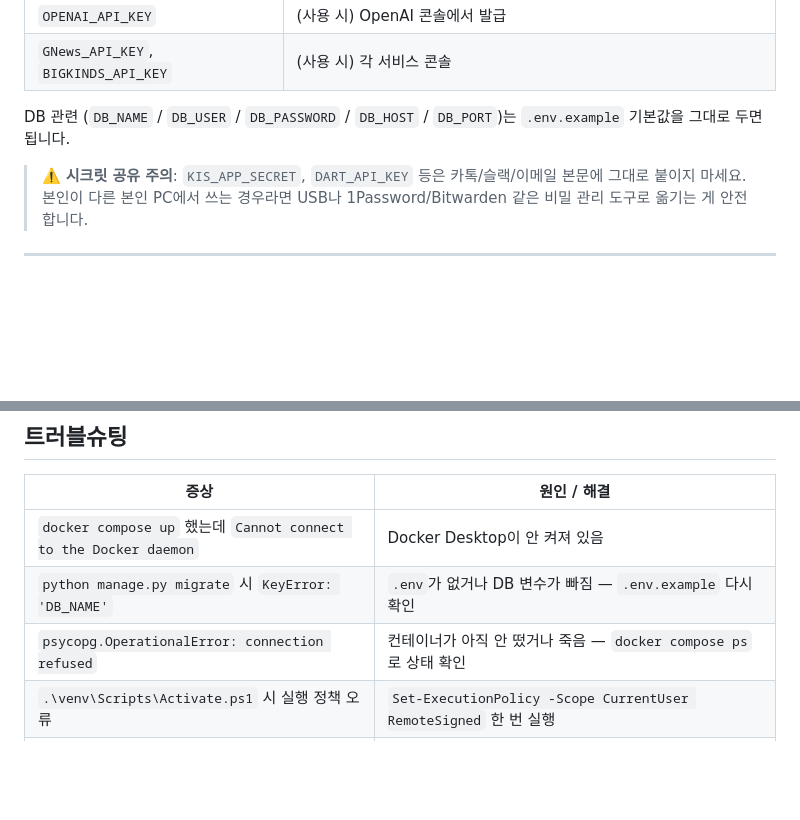
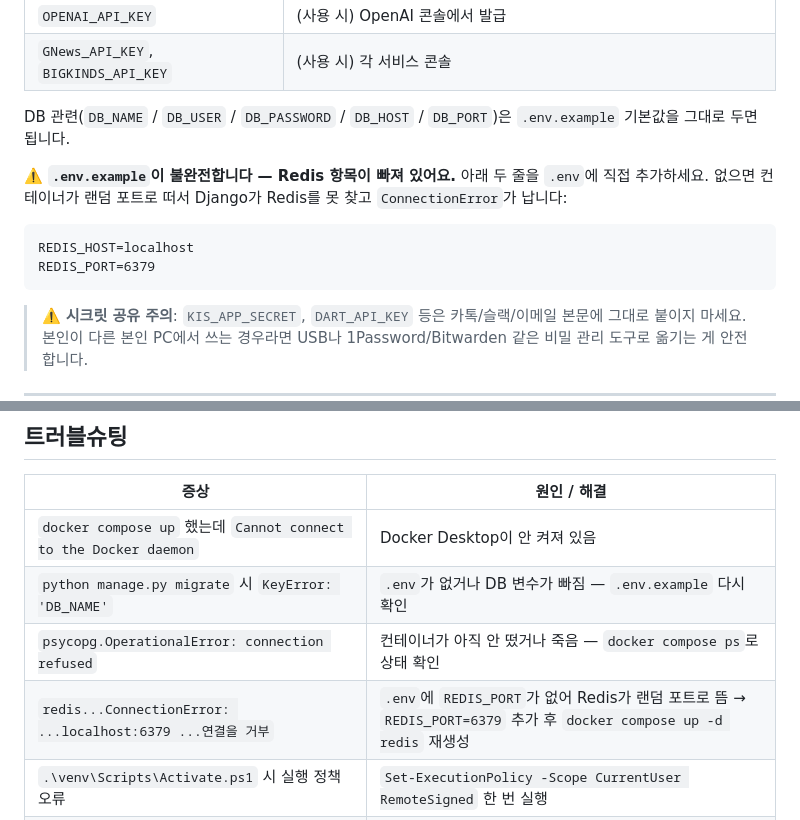
Before and after one commit to SSAFY-jumanchu/jumanchu, a Markdown page: jumanchu/docs/LOCAL_SETUP.md, 2 parts joined by grey strips. GitHub-like rendering; blank space fills up the shorter version.

````diff
--- a/jumanchu/docs/LOCAL_SETUP.md
+++ b/jumanchu/docs/LOCAL_SETUP.md
@@ -54,7 +54,14 @@ Copy-Item .env.example .env
 | `OPENAI_API_KEY` | (사용 시) OpenAI 콘솔에서 발급 |
 | `GNews_API_KEY`, `BIGKINDS_API_KEY` | (사용 시) 각 서비스 콘솔 |
 
-DB 관련 (`DB_NAME` / `DB_USER` / `DB_PASSWORD` / `DB_HOST` / `DB_PORT`)는 `.env.example` 기본값을 그대로 두면 됩니다.
+DB 관련(`DB_NAME` / `DB_USER` / `DB_PASSWORD` / `DB_HOST` / `DB_PORT`)은 `.env.example` 기본값을 그대로 두면 됩니다.
+
+⚠️ **`.env.example`이 불완전합니다 — Redis 항목이 빠져 있어요.** 아래 두 줄을 `.env`에 직접 추가하세요. 없으면 컨테이너가 랜덤 포트로 떠서 Django가 Redis를 못 찾고 `ConnectionError`가 납니다:
+
+```
+REDIS_HOST=localhost
+REDIS_PORT=6379
+```
 
 > ⚠️ **시크릿 공유 주의**: `KIS_APP_SECRET`, `DART_API_KEY` 등은 카톡/슬랙/이메일 본문에 그대로 붙이지 마세요. 본인이 다른 본인 PC에서 쓰는 경우라면 USB나 1Password/Bitwarden 같은 비밀 관리 도구로 옮기는 게 안전합니다.
 
@@ -173,5 +196,6 @@ Get-Content dump.sql | docker compose exec -T db psql -U jumanchu -d jumanchu
 | `docker compose up` 했는데 `Cannot connect to the Docker daemon` | Docker Desktop이 안 켜져 있음 |
 | `python manage.py migrate` 시 `KeyError: 'DB_NAME'` | `.env`가 없거나 DB 변수가 빠짐 — `.env.example` 다시 확인 |
 | `psycopg.OperationalError: connection refused` | 컨테이너가 아직 안 떴거나 죽음 — `docker compose ps`로 상태 확인 |
+| `redis...ConnectionError: ...localhost:6379 ...연결을 거부` | `.env`에 `REDIS_PORT`가 없어 Redis가 랜덤 포트로 뜸 → `REDIS_PORT=6379` 추가 후 `docker compose up -d redis` 재생성 |
 | `.\venv\Scripts\Activate.ps1` 시 실행 정책 오류 | `Set-ExecutionPolicy -Scope CurrentUser RemoteSigned` 한 번 실행 |
 | 포트 5432 충돌 | 다른 PostgreSQL이 떠 있음 — 끄거나, `.env`의 `DB_PORT`를 5433 등으로 바꾸고 `docker compose up -d db` 다시 |
````
Also changed, not shown: other parts of jumanchu/docs/LOCAL_SETUP.md (+24 -8 lines).
